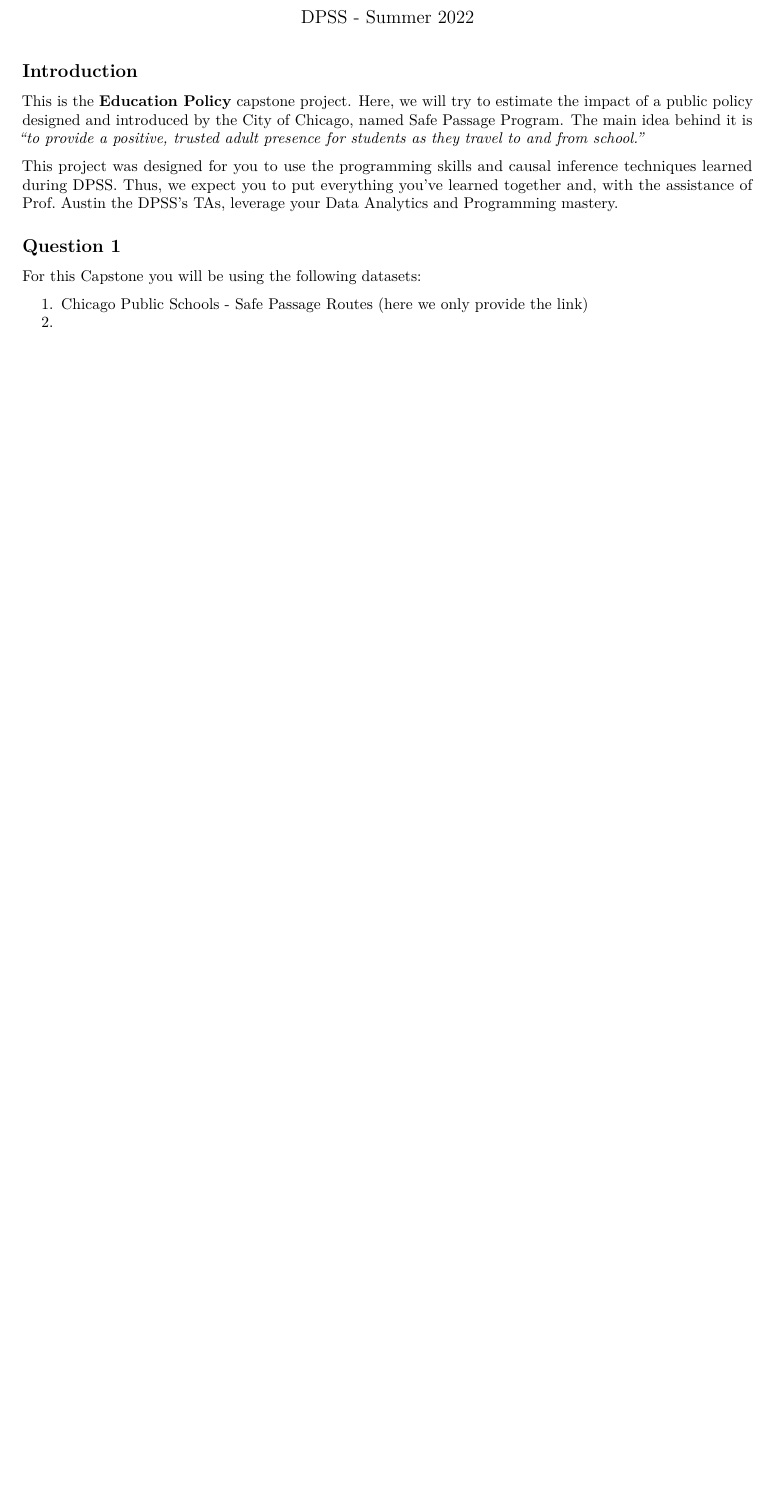
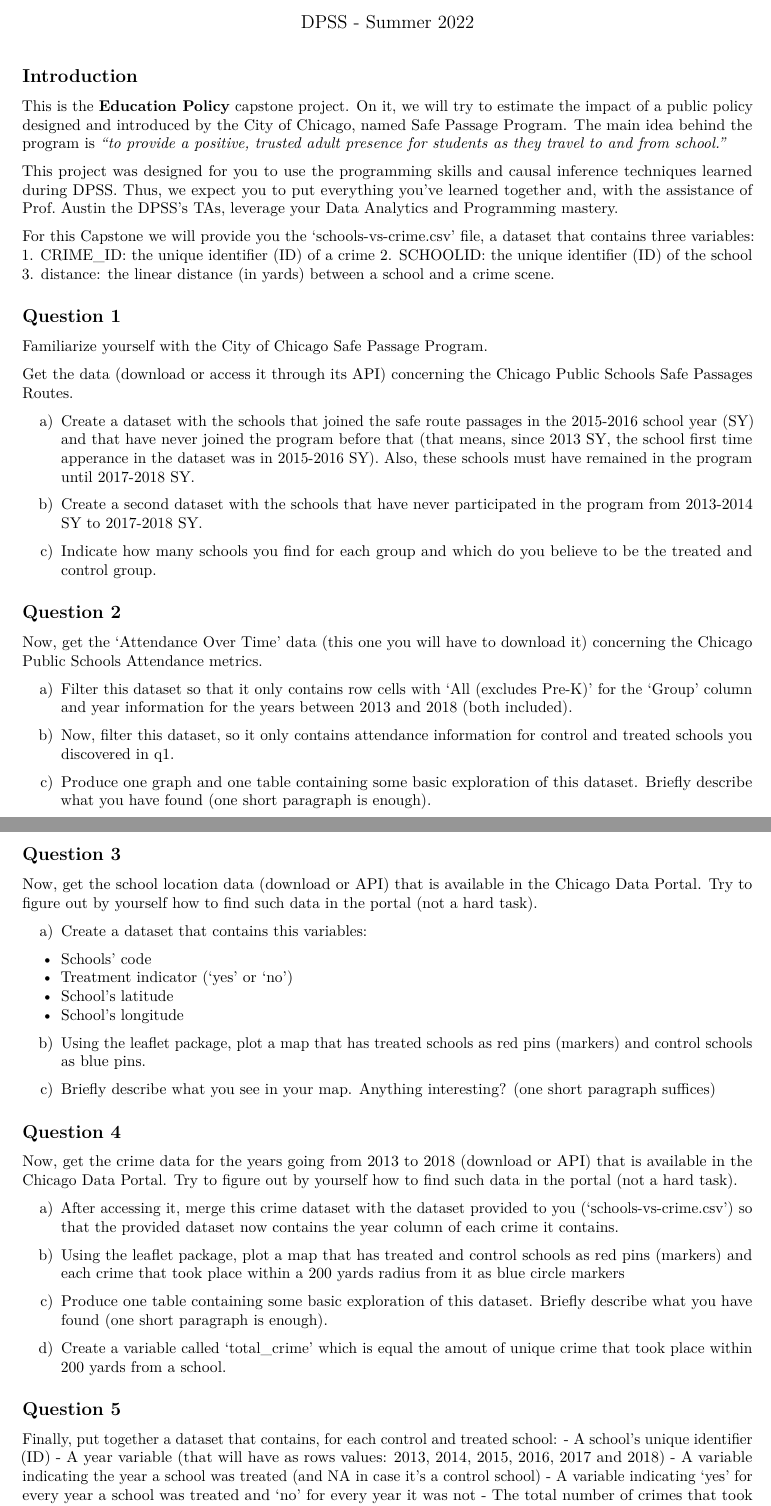
Before and after one commit to ArthurCheib/first-attempt, an R Markdown document (draft-capstone-education.Rmd): part of the page before the commit and two parts of pages 1 and 2 of 2 after it, the two joined at a grey line, cut so that both start at the same text, the shorter picture padded with empty space. Rendered offline with R 4.5, knitr and Pandoc, then LaTeX, with nearby package versions.

````diff
--- a/draft-capstone-education.Rmd
+++ b/draft-capstone-education.Rmd
@@ -11,13 +11,25 @@
 
 ## Introduction
 
-This is the **Education Policy** capstone project. Here, we will try to estimate the impact of a public policy designed and introduced by the City of Chicago, named [Safe Passage Program](https://www.cps.edu/services-and-supports/student-safety-and-security/safe-passage-program/). The main idea behind it is *"to provide a positive, trusted adult presence for students as they travel to and from school."*
+This is the **Education Policy** capstone project. On it, we will try to estimate the impact of a public policy designed and introduced by the City of Chicago, named [Safe Passage Program](https://www.cps.edu/services-and-supports/student-safety-and-security/safe-passage-program/). The main idea behind the program is *"to provide a positive, trusted adult presence for students as they travel to and from school."*
 
 This project was designed for you to use the programming skills and causal inference techniques learned during DPSS. Thus, we expect you to put everything you've learned together and, with the assistance of Prof. Austin the DPSS's TAs, leverage your Data Analytics and Programming mastery.
 
+For this Capstone we will provide you the 'schools-vs-crime.csv' file, a dataset that contains three variables:
+  1. CRIME_ID: the unique identifier (ID) of a crime
+  2. SCHOOLID: the unique identifier (ID) of the school
+  3. distance: the linear distance (in yards) between a school and a crime scene.
+
 ## Question 1
 
-For this Capstone you will be using the following datasets:
+Familiarize yourself with the City of Chicago [Safe Passage Program](https://www.cps.edu/services-and-supports/student-safety-and-security/safe-passage-program/).
 
-1. [Chicago Public Schools - Safe Passage Routes (here we only provide the link)](https://data.cityofchicago.org/Education/Chicago-Public-Schools-Safe-Passage-Routes-SY1415/4s9i-vyw7)
-2.
+Get the data (download or access it through its API) concerning the [Chicago Public Schools Safe Passages Routes](https://www.cps.edu/services-and-supports/student-safety-and-security/safe-passage-program/).
+
+a) Create a dataset with the schools that joined the safe route passages in the 2015-2016 school year (SY) and that have never joined the program before that (that means, since 2013 SY, the school first time apperance in the dataset was in 2015-2016 SY). Also, these schools must have remained in the program until 2017-2018 SY.
+
+b) Create a second dataset with the schools that have never participated in the program from 2013-2014 SY to 2017-2018 SY.
+
+c) Indicate how many schools you find for each group and which do you believe to be the treated and control group.
+
+```{r}
@@ -23,0 +54,59 @@
+## Question 2
+
+Now, get the 'Attendance Over Time' data (this one you will have to download it) concerning the [Chicago Public Schools Attendance metrics](https://www.cps.edu/about/district-data/metrics/).
+
+a) Filter this dataset so that it only contains row cells with 'All (excludes Pre-K)' for the 'Group' column and year information for the years between 2013 and 2018 (both included).
+
+b) Now, filter this dataset, so it only contains attendance information for control and treated schools you discovered in q1.
+
+c) Produce one graph and one table containing some basic exploration of this dataset. Briefly describe what you have found (one short paragraph is enough).
+
+```{r}
+## (a)
+
+
+```
+
+
+## Question 3
+
+Now, get the school location data (download or API) that is available in the [Chicago Data Portal](https://data.cityofchicago.org/). Try to figure out by yourself how to find such data in the portal (not a hard task).
+
+a) Create a dataset that contains this variables:
+- Schools' code
+- Treatment indicator ('yes' or 'no')
+- School's latitude
+- School's longitude
+
+b) Using the leaflet package, plot a map that has treated schools as red pins (markers) and control schools as blue pins.
+
+c) Briefly describe what you see in your map. Anything interesting? (one short paragraph suffices)
+
+## Question 4
+
+Now, get the crime data for the years going from 2013 to 2018 (download or API) that is available in the [Chicago Data Portal](https://data.cityofchicago.org/). Try to figure out by yourself how to find such data in the portal (not a hard task).
+
+a) After accessing it, merge this crime dataset with the dataset provided to you ('schools-vs-crime.csv') so that the provided dataset now contains the year column of each crime it contains.
+
+b) Using the leaflet package, plot a map that has treated and control schools as red pins (markers) and each crime that took place within a 200 yards radius from it as blue circle markers
+
+c) Produce one table containing some basic exploration of this dataset. Briefly describe what you have found (one short paragraph is enough).
+
+d) Create a variable called 'total_crime' which is equal the amout of unique crime that took place
+within 200 yards from a school.
+
+```{r}
+## (a)
+url_crime <- 'https://raw.githubusercontent.com/ArthurCheib/dpss-capstone/main/crime-data.csv'
+
+```
+
+
+## Question 5
+
+Finally, put together a dataset that contains, for each control and treated school:
+- A school's unique identifier (ID)
+- A year variable (that will have as rows values: 2013, 2014, 2015, 2016, 2017 and 2018)
+- A variable indicating the year a school was treated (and NA in case it's a control school)
+- A variable indicating 'yes' for every year a school was treated and 'no' for every year it was not
+- The total number of crimes that took place within a 200-yards radius from the school for each year
````
Also changed, not shown: draft-capstone-education.pdf (deleted), draft-capstone-education.Rmd (24 more changed lines), 1 other file.
